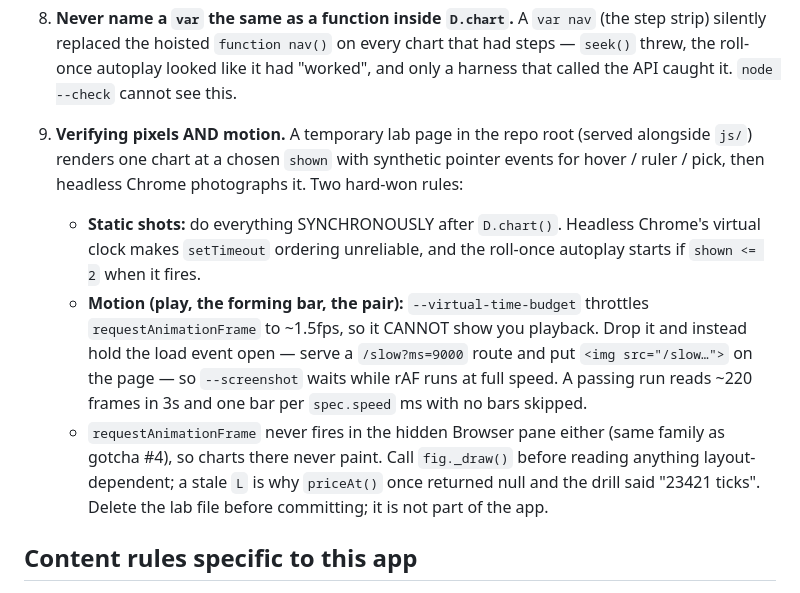
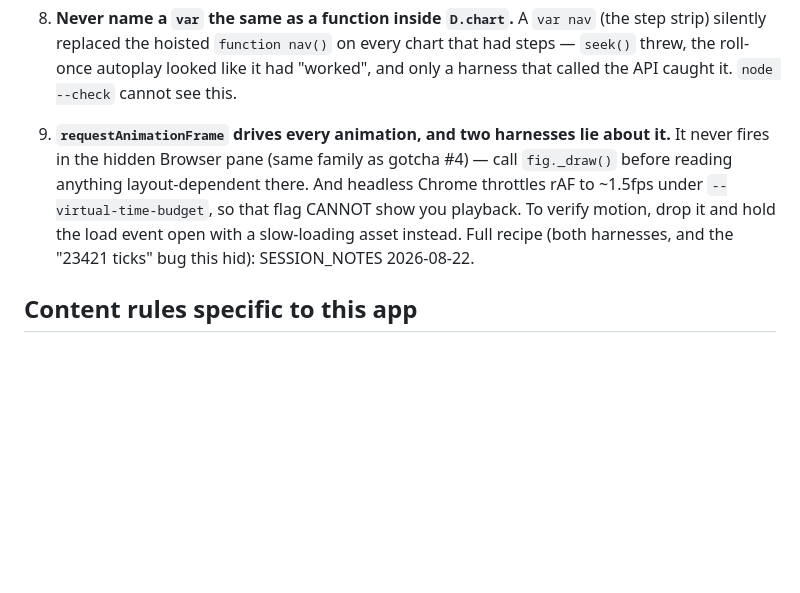
Before and after one commit to arnoldshapiro-del/double-bottom-mastery, a Markdown page: CLAUDE.md, the part around the change. Drawn GitHub-style; blank space fills up the shorter version.

Commit message:
CLAUDE.md: trim gotcha 9 to a pointer (write-thin rule)
The rAF/harness detail lives in SESSION_NOTES 2026-08-22; the always-loaded file
keeps only the rule and where to look. 7467 -> 6623 bytes.

Co-Authored-By: Claude Opus 5 <noreply@anthropic.com>

```diff
--- a/CLAUDE.md
+++ b/CLAUDE.md
@@ -53,22 +53,12 @@ server needed** — open `index.html`. Deploy = GitHub → Netlify auto-build (g
    strip) silently replaced the hoisted `function nav()` on every chart that had steps —
    `seek()` threw, the roll-once autoplay looked like it had "worked", and only a harness
    that called the API caught it. `node --check` cannot see this.
-9. **Verifying pixels AND motion.** A temporary lab page in the repo root (served alongside
-   `js/`) renders one chart at a chosen `shown` with synthetic pointer events for hover /
-   ruler / pick, then headless Chrome photographs it. Two hard-won rules:
-   - **Static shots:** do everything SYNCHRONOUSLY after `D.chart()`. Headless Chrome's
-     virtual clock makes `setTimeout` ordering unreliable, and the roll-once autoplay starts
-     if `shown <= 2` when it fires.
-   - **Motion (play, the forming bar, the pair):** `--virtual-time-budget` throttles
-     `requestAnimationFrame` to ~1.5fps, so it CANNOT show you playback. Drop it and instead
-     hold the load event open — serve a `/slow?ms=9000` route and put `<img src="/slow…">` on
-     the page — so `--screenshot` waits while rAF runs at full speed. A passing run reads
-     ~220 frames in 3s and one bar per `spec.speed` ms with no bars skipped.
-   - `requestAnimationFrame` never fires in the hidden Browser pane either (same family as
-     gotcha #4), so charts there never paint. Call `fig._draw()` before reading anything
-     layout-dependent; a stale `L` is why `priceAt()` once returned null and the drill said
-     "23421 ticks".
-   Delete the lab file before committing; it is not part of the app.
+9. **`requestAnimationFrame` drives every animation, and two harnesses lie about it.** It
+   never fires in the hidden Browser pane (same family as gotcha #4) — call `fig._draw()`
+   before reading anything layout-dependent there. And headless Chrome throttles rAF to
+   ~1.5fps under `--virtual-time-budget`, so that flag CANNOT show you playback. To verify
+   motion, drop it and hold the load event open with a slow-loading asset instead. Full
+   recipe (both harnesses, and the "23421 ticks" bug this hid): SESSION_NOTES 2026-08-22.
 
 ## Content rules specific to this app
 
```
